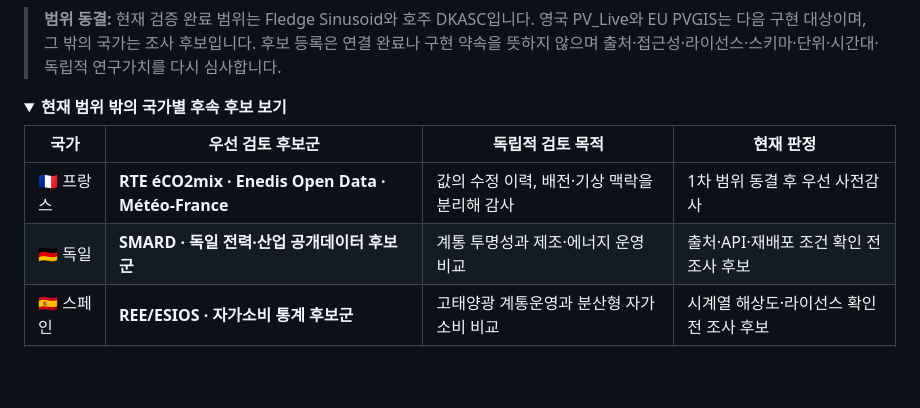
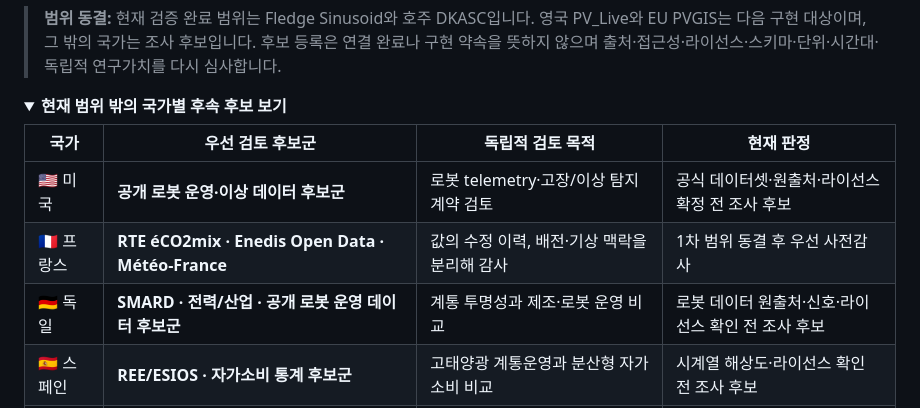
Before and after one commit to heechan9/fabguard-ai, a Markdown page: README.md, the part around one of its changes. GitHub-like rendering; folded sections open; blank space fills up the shorter version.

Commit message:
docs: repair README navigation and add robot candidates

```diff
--- a/README.md
+++ b/README.md
@@ -109,8 +113,9 @@
 
 | 국가 | 우선 검토 후보군 | 독립적 검토 목적 | 현재 판정 |
 |---|---|---|---|
+| 🇺🇸 미국 | **공개 로봇 운영·이상 데이터 후보군** | 로봇 telemetry·고장/이상 탐지 계약 검토 | 공식 데이터셋·원출처·라이선스 확정 전 조사 후보 |
 | 🇫🇷 프랑스 | **RTE éCO2mix · Enedis Open Data · Météo-France** | 값의 수정 이력, 배전·기상 맥락을 분리해 감사 | 1차 범위 동결 후 우선 사전감사 |
-| 🇩🇪 독일 | **SMARD · 독일 전력·산업 공개데이터 후보군** | 계통 투명성과 제조·에너지 운영 비교 | 출처·API·재배포 조건 확인 전 조사 후보 |
+| 🇩🇪 독일 | **SMARD · 전력/산업 · 공개 로봇 운영 데이터 후보군** | 계통 투명성과 제조·로봇 운영 비교 | 로봇 데이터 원출처·신호·라이선스 확인 전 조사 후보 |
 | 🇪🇸 스페인 | **REE/ESIOS · 자가소비 통계 후보군** | 고태양광 계통운영과 분산형 자가소비 비교 | 시계열 해상도·라이선스 확인 전 조사 후보 |
 | 🇮🇹 이탈리아 | **Terna · GSE 공개 통계/설비 후보군** | 발전·설비 등록·지역 차이를 연결 가능한지 검토 | 원자료 접근성과 재배포 조건 확인 전 조사 후보 |
 | 🇨🇦 캐나다 | **NRCan/CanmetENERGY · 적설 환경 PV 후보군** | 저온·적설 조건의 품질 경계 스트레스 테스트 | 실제 시계열과 라이선스 확인 전 조사 후보 |
```
Also changed, not shown: other parts of README.md (+17 -13 lines).
